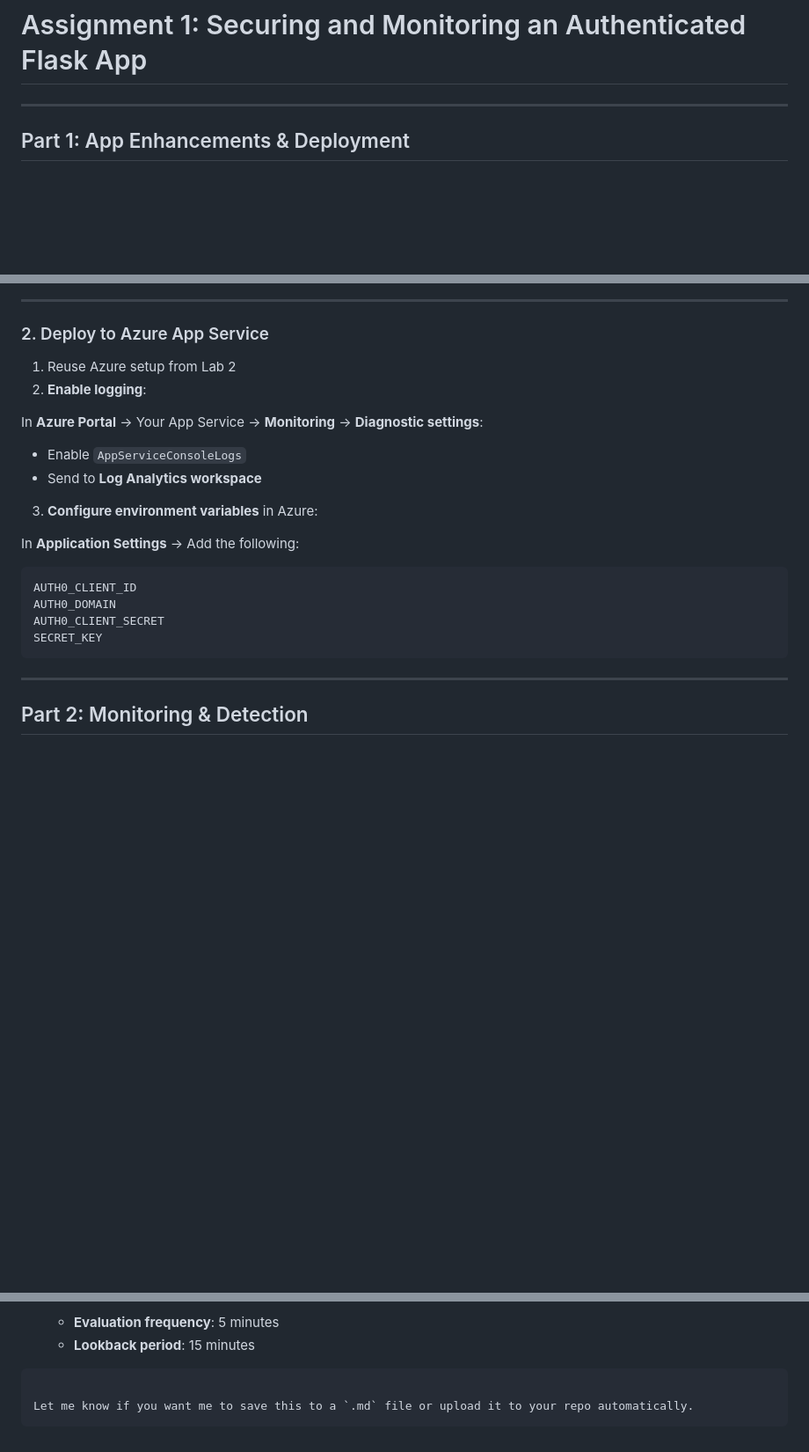
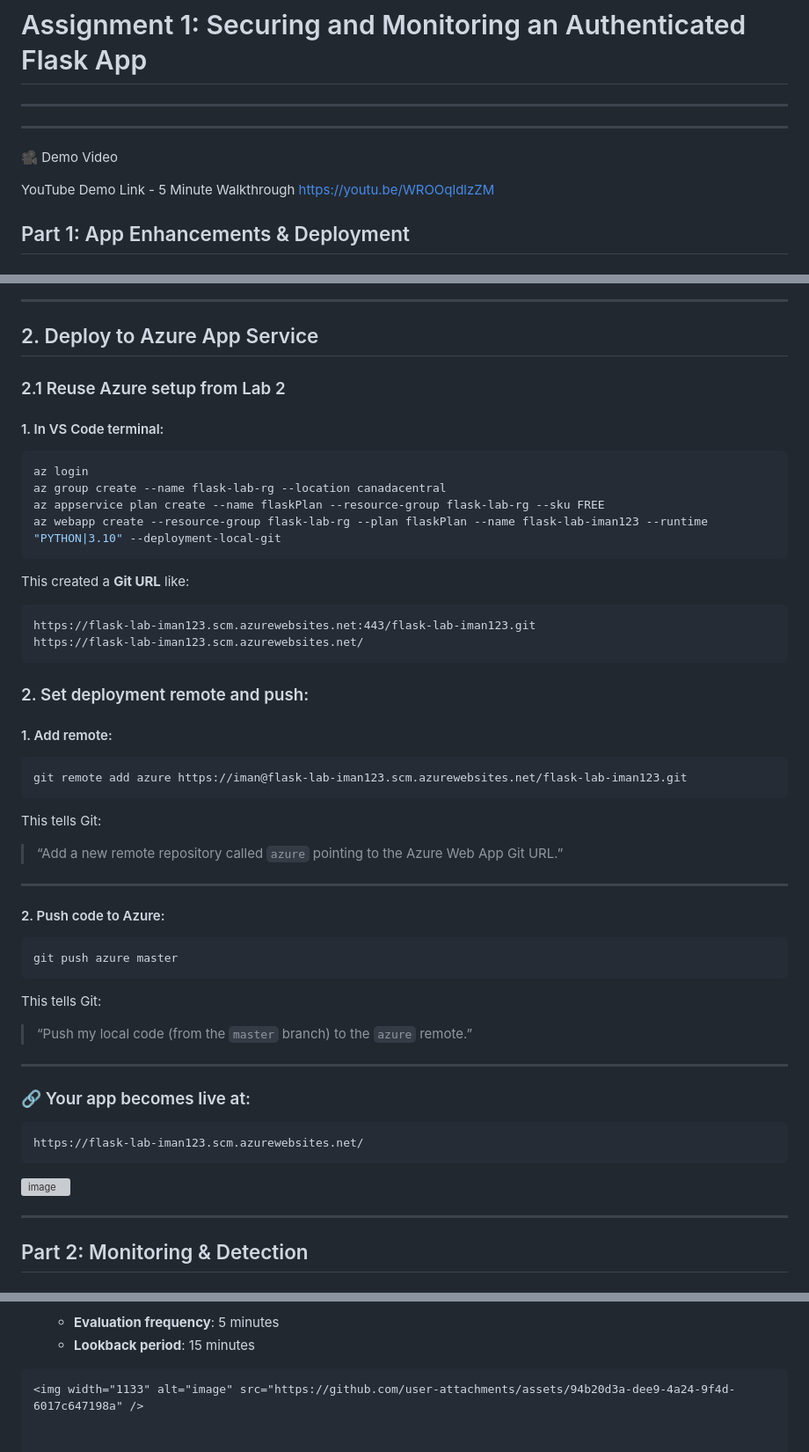
Before and after one commit to ImanelSakaan/flask-auth0-app-Assig, a Markdown page: README.md, 3 parts joined by grey strips. Shown at 88% size. Rendered like a GitHub page; blank space fills up the shorter version; grey boxes are pictures that could not be loaded.

`````diff
--- a/README.md
+++ b/README.md
@@ -1,5 +1,10 @@
 # Assignment 1: Securing and Monitoring an Authenticated Flask App
 ---
+---
+🎥 Demo Video
+
+YouTube Demo Link - 5 Minute Walkthrough
+https://youtu.be/WROOqldlzZM
 
 ## Part 1: App Enhancements & Deployment
 
@@ -144,26 +151,54 @@ python app7.py
 
 ---
 
-### 2. Deploy to Azure App Service
 
-1. Reuse Azure setup from Lab 2
-2. **Enable logging**:
+## 2. Deploy to Azure App Service
 
-In **Azure Portal** → Your App Service → **Monitoring** → **Diagnostic settings**:
+### 2.1 Reuse Azure setup from Lab 2
 
-* Enable `AppServiceConsoleLogs`
-* Send to **Log Analytics workspace**
+#### 1. In VS Code terminal:
 
-3. **Configure environment variables** in Azure:
+```bash
+az login
+az group create --name flask-lab-rg --location canadacentral
+az appservice plan create --name flaskPlan --resource-group flask-lab-rg --sku FREE
+az webapp create --resource-group flask-lab-rg --plan flaskPlan --name flask-lab-iman123 --runtime "PYTHON|3.10" --deployment-local-git
+````
 
-In **Application Settings** → Add the following:
+This created a **Git URL** like:
+```
+https://flask-lab-iman123.scm.azurewebsites.net:443/flask-lab-iman123.git
+https://flask-lab-iman123.scm.azurewebsites.net/
+```
 
+### 2. Set deployment remote and push:
+
+#### 1. Add remote:
+
+```bash
+git remote add azure https://iman@flask-lab-iman123.scm.azurewebsites.net/flask-lab-iman123.git
 ```
-AUTH0_CLIENT_ID
-AUTH0_DOMAIN
-AUTH0_CLIENT_SECRET
-SECRET_KEY
+
+This tells Git:
+> “Add a new remote repository called `azure` pointing to the Azure Web App Git URL.”
+
+---
+#### 2. Push code to Azure:
+
+```bash
+git push azure master
 ```
+
+This tells Git:
+> “Push my local code (from the `master` branch) to the `azure` remote.”
+
+---
+
+### 🔗 Your app becomes live at:
+```
+https://flask-lab-iman123.scm.azurewebsites.net/
+```
+![image](https://github.com/user-attachments/assets/2288d79d-fd48-4986-939a-0af8334f2433)
 
 ---
 
@@ -220,6 +256,4 @@ AppServiceConsoleLogs
    * **Lookback period**: 15 minutes
 
 ```
-
-Let me know if you want me to save this to a `.md` file or upload it to your repo automatically.
-```
+<img width="1133" alt="image" src="https://github.com/user-attachments/assets/94b20d3a-dee9-4a24-9f4d-6017c647198a" />
`````
Also changed, not shown: other parts of README.md (+7 -4 lines).
